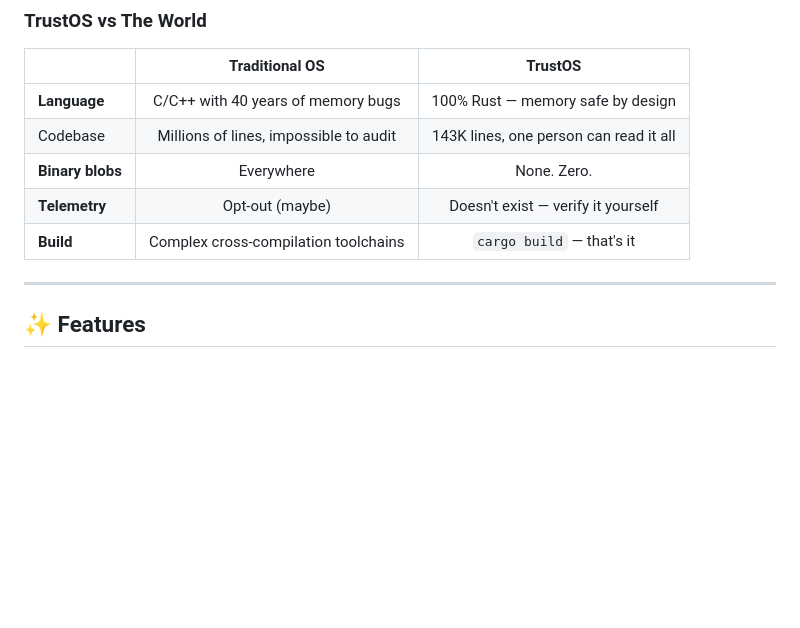
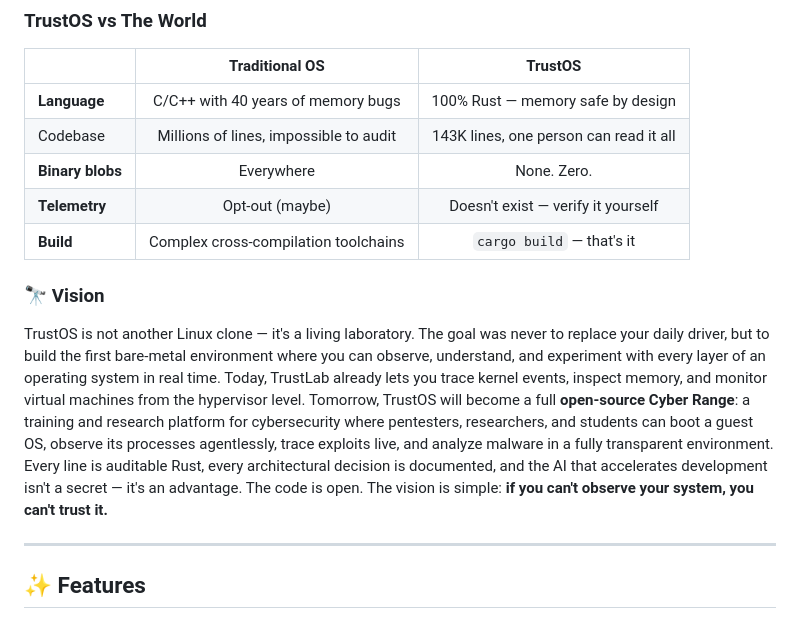
Before and after one commit to nathan237/TrustOS, a Markdown page: README.md, the part around the change. Rendered like a GitHub page; blank space fills up the shorter version.

Commit message:
docs: add Vision section to README

```diff
--- a/README.md
+++ b/README.md
@@ -84,6 +84,10 @@ TrustOS is the answer: **every single line is open, readable, and auditable.**
 | **Binary blobs** | Everywhere | None. Zero. |
 | **Telemetry** | Opt-out (maybe) | Doesn't exist — verify it yourself |
 | **Build** | Complex cross-compilation toolchains | `cargo build` — that's it |
+
+### 🔭 Vision
+
+TrustOS is not another Linux clone — it's a living laboratory. The goal was never to replace your daily driver, but to build the first bare-metal environment where you can observe, understand, and experiment with every layer of an operating system in real time. Today, TrustLab already lets you trace kernel events, inspect memory, and monitor virtual machines from the hypervisor level. Tomorrow, TrustOS will become a full **open-source Cyber Range**: a training and research platform for cybersecurity where pentesters, researchers, and students can boot a guest OS, observe its processes agentlessly, trace exploits live, and analyze malware in a fully transparent environment. Every line is auditable Rust, every architectural decision is documented, and the AI that accelerates development isn't a secret — it's an advantage. The code is open. The vision is simple: **if you can't observe your system, you can't trust it.**
 
 ---
 
```
